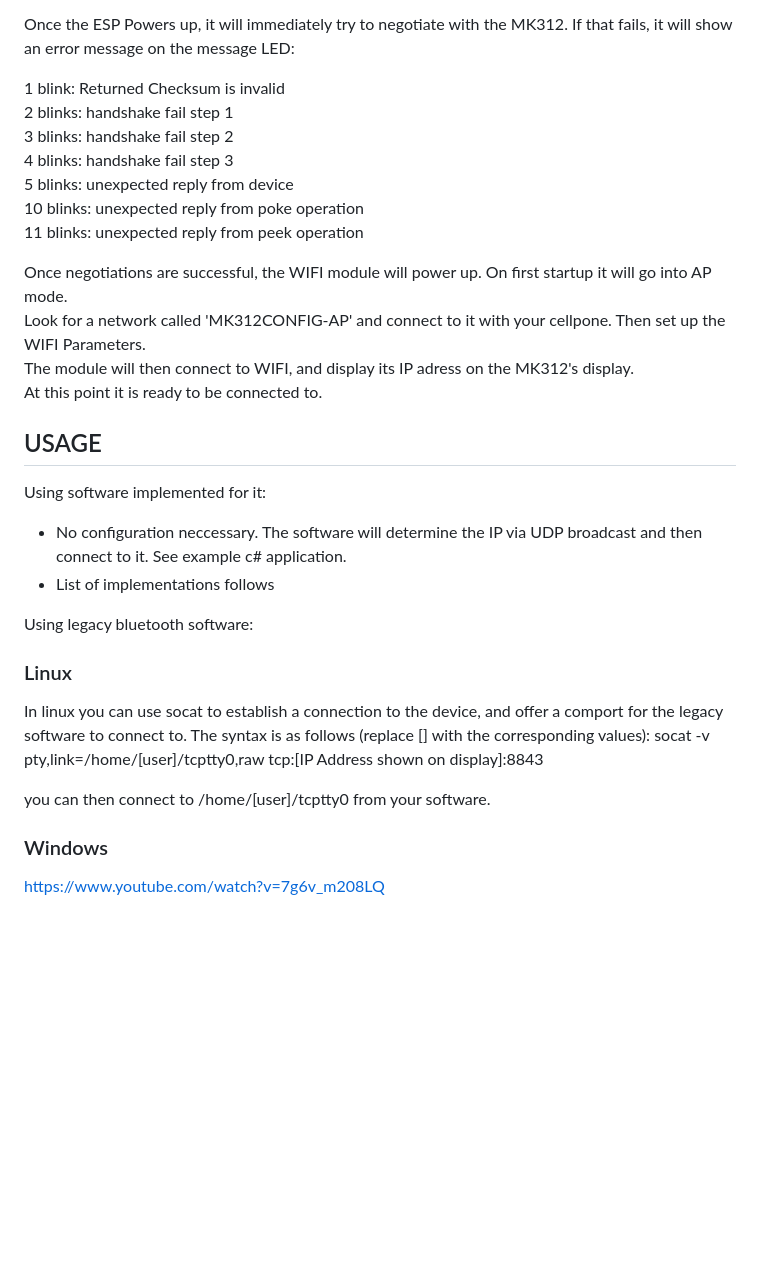
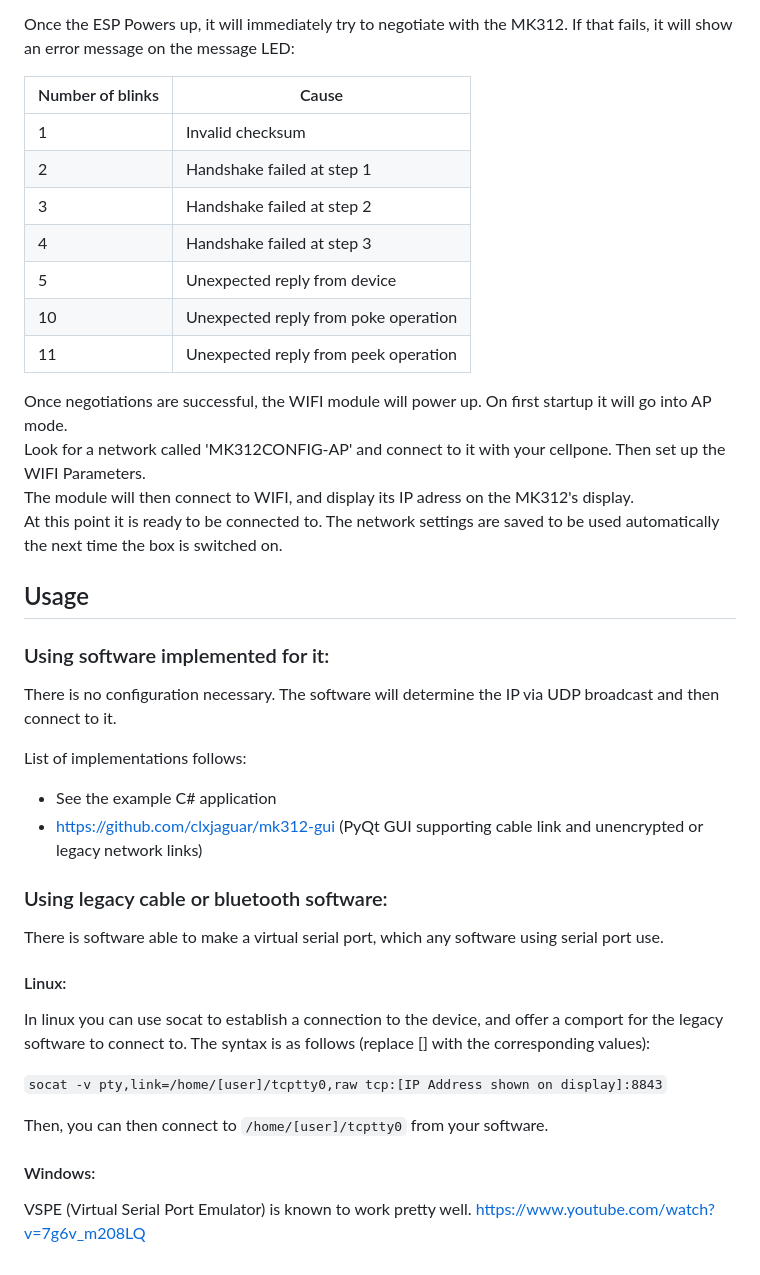
Before and after one commit to Rangarig/MK312WIFI, a Markdown page: README.md, the part around one of its changes. GitHub-like rendering; blank space fills up the shorter version.

```diff
--- a/README.md
+++ b/README.md
@@ -103,32 +105,40 @@ Once the ESP is programmed and attached to the board you can put it into the MK3
 
 Once the ESP Powers up, it will immediately try to negotiate with the MK312. If that fails, it will show an error message on the message LED:
 
-1 blink: Returned Checksum is invalid
-2 blinks: handshake fail step 1
-3 blinks: handshake fail step 2
-4 blinks: handshake fail step 3
-5 blinks: unexpected reply from device
-10 blinks: unexpected reply from poke operation
-11 blinks: unexpected reply from peek operation
+| Number of blinks | Cause                                |
+|------------------|--------------------------------------|
+| 1                | Invalid checksum                     |
+| 2                | Handshake failed at step 1           |
+| 3                | Handshake failed at step 2           |
+| 4                | Handshake failed at step 3           |
+| 5                | Unexpected reply from device         |
+| 10               | Unexpected reply from poke operation |
+| 11               | Unexpected reply from peek operation |
 
 Once negotiations are successful, the WIFI module will power up. On first startup it will go into AP mode.
 Look for a network called 'MK312CONFIG-AP' and connect to it with your cellpone. Then set up the WIFI Parameters.
 The module will then connect to WIFI, and display its IP adress on the MK312's display.
-At this point it is ready to be connected to.
+At this point it is ready to be connected to. The network settings are saved to be used automatically the next time the box is switched on.
 
-## USAGE
+## Usage
 
-Using software implemented for it:
-- No configuration neccessary. The software will determine the IP via UDP broadcast and then connect to it. See example c# application.
-- List of implementations follows
+### Using software implemented for it:
+There is no configuration necessary. The software will determine the IP via UDP broadcast and then connect to it.
 
-Using legacy bluetooth software:
-### Linux
+List of implementations follows:
+  - See the example C# application
+  - https://github.com/clxjaguar/mk312-gui (PyQt GUI supporting cable link and unencrypted or legacy network links)
+
+### Using legacy cable or bluetooth software:
+There is software able to make a virtual serial port, which any software using serial port use.
+#### Linux:
 In linux you can use socat to establish a connection to the device, and offer a comport for the legacy software to connect to.
 The syntax is as follows (replace [] with the corresponding values):
-socat -v pty,link=/home/[user]/tcptty0,raw tcp:[IP Address shown on display]:8843
 
-you can then connect to /home/[user]/tcptty0 from your software.
+`socat -v pty,link=/home/[user]/tcptty0,raw tcp:[IP Address shown on display]:8843`
 
-### Windows
+Then, you can then connect to `/home/[user]/tcptty0` from your software.
+
+#### Windows:
+VSPE (Virtual Serial Port Emulator) is known to work pretty well.
 https://www.youtube.com/watch?v=7g6v_m208LQ
```
Also changed, not shown: other parts of README.md (+30 -28 lines).
